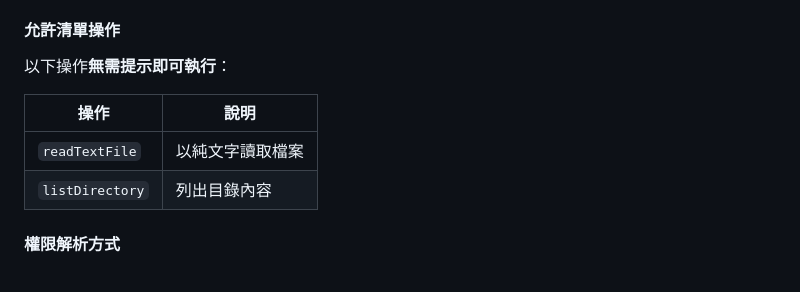
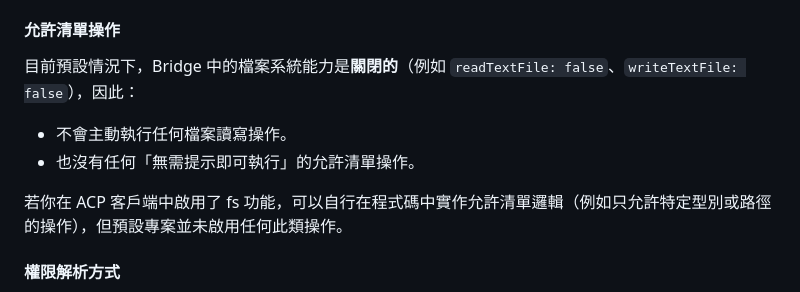
Before and after one commit to pingqLIN/SidePilot, a Markdown page: README.zh-TW.md, the part around the change. Drawn GitHub-style; folded sections open.

Commit message:
更新 README.zh-TW.md
Co-authored-by: Copilot <175728472+Copilot@users.noreply.github.com>

```diff
--- a/README.zh-TW.md
+++ b/README.zh-TW.md
@@ -527,12 +527,11 @@ SDK 模式包含一個權限系統，用於管控 Copilot 代理發起的檔案
 
 #### 允許清單操作
 
-以下操作**無需提示即可執行**：
+目前預設情況下，Bridge 中的檔案系統能力是**關閉的**（例如 `readTextFile: false`、`writeTextFile: false`），因此：
+- 不會主動執行任何檔案讀寫操作。
+- 也沒有任何「無需提示即可執行」的允許清單操作。
 
-| 操作 | 說明 |
-|------|------|
-| `readTextFile` | 以純文字讀取檔案 |
-| `listDirectory` | 列出目錄內容 |
+若你在 ACP 客戶端中啟用了 fs 功能，可以自行在程式碼中實作允許清單邏輯（例如只允許特定型別或路徑的操作），但預設專案並未啟用任何此類操作。
 
 #### 權限解析方式
 
```
